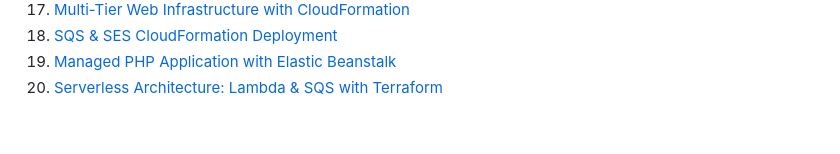
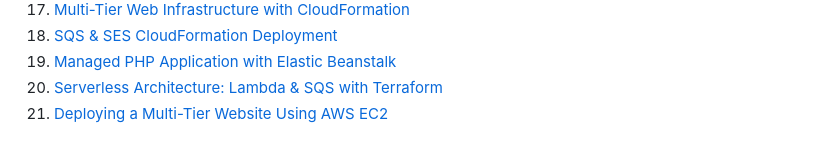
Before and after one commit to arkb2023/aws-assignments, a Markdown page: README.md, the part around the change. GitHub-like rendering.

Commit message:
README updated with project1 entry

```diff
--- a/README.md
+++ b/README.md
@@ -24,6 +24,7 @@ Welcome! This repository contains multiple AWS assignments. Each assignment resi
 18. [SQS & SES CloudFormation Deployment](m8-sqs-ses/README.md)
 19. [Managed PHP Application with Elastic Beanstalk](m9-eb-php/README.md)
 20. [Serverless Architecture: Lambda & SQS with Terraform](m9-lambda-sqs/README.md)
+21. [Deploying a Multi-Tier Website Using AWS EC2](project1/README.md)
 
 <!-- # AWS Assignments Index
 
```
